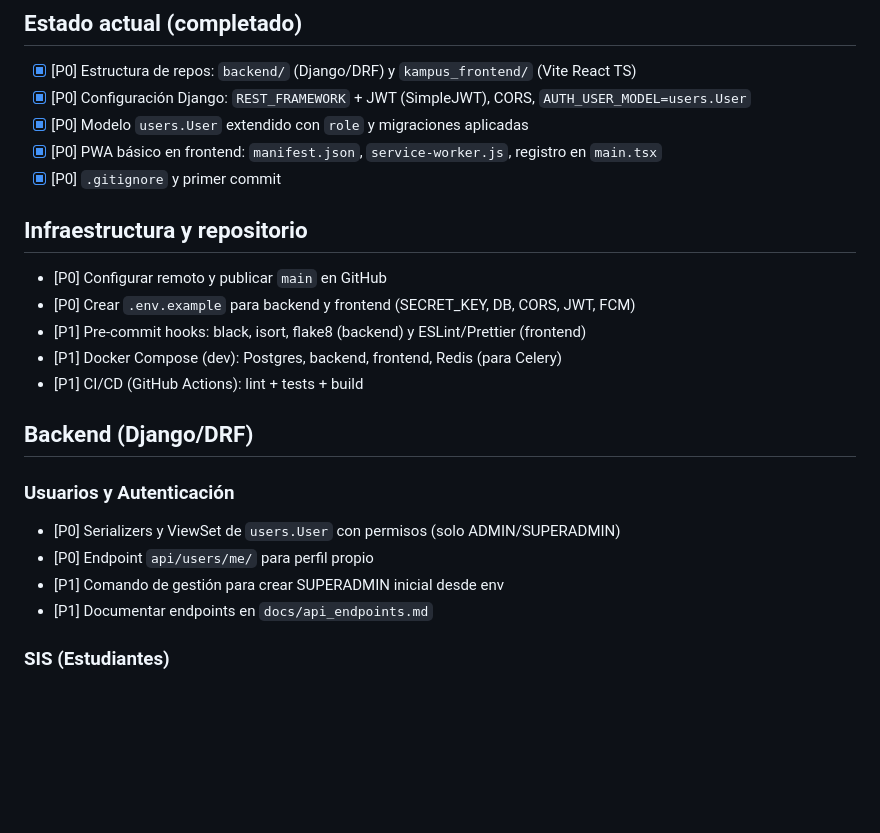
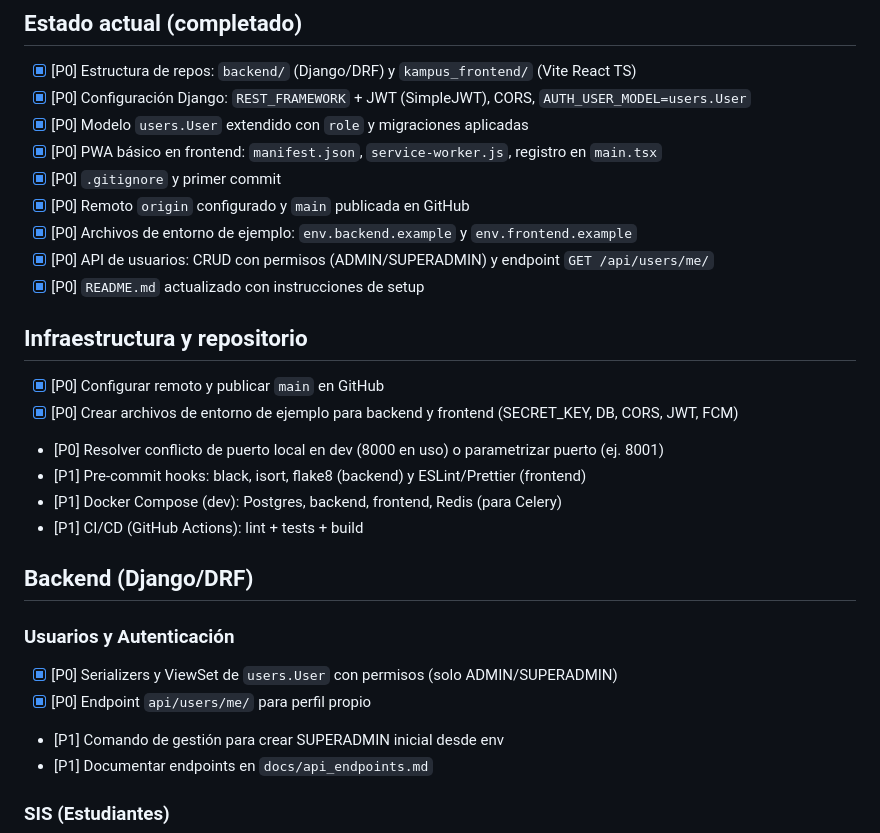
Before and after one commit to victorpuello/kampus, a Markdown page: TODO.md, the part around the change printed below. GitHub-like rendering; blank space fills up the shorter version.

Commit message:
docs(todo): marca tareas P0 completadas (remoto, envs, API usuarios) y agrega nota sobre puerto

```diff
--- a/TODO.md
+++ b/TODO.md
@@ -8,18 +8,23 @@ Prioridades: [P0] crítico/MVP, [P1] importante, [P2] siguiente iteración, [P3]
 - [x] [P0] Modelo `users.User` extendido con `role` y migraciones aplicadas
 - [x] [P0] PWA básico en frontend: `manifest.json`, `service-worker.js`, registro en `main.tsx`
 - [x] [P0] `.gitignore` y primer commit
+- [x] [P0] Remoto `origin` configurado y `main` publicada en GitHub
+- [x] [P0] Archivos de entorno de ejemplo: `env.backend.example` y `env.frontend.example`
+- [x] [P0] API de usuarios: CRUD con permisos (ADMIN/SUPERADMIN) y endpoint `GET /api/users/me/`
+- [x] [P0] `README.md` actualizado con instrucciones de setup
 
 ## Infraestructura y repositorio
-- [P0] Configurar remoto y publicar `main` en GitHub
-- [P0] Crear `.env.example` para backend y frontend (SECRET_KEY, DB, CORS, JWT, FCM)
+- [x] [P0] Configurar remoto y publicar `main` en GitHub
+- [x] [P0] Crear archivos de entorno de ejemplo para backend y frontend (SECRET_KEY, DB, CORS, JWT, FCM)
+- [P0] Resolver conflicto de puerto local en dev (8000 en uso) o parametrizar puerto (ej. 8001)
 - [P1] Pre-commit hooks: black, isort, flake8 (backend) y ESLint/Prettier (frontend)
 - [P1] Docker Compose (dev): Postgres, backend, frontend, Redis (para Celery)
 - [P1] CI/CD (GitHub Actions): lint + tests + build
 
 ## Backend (Django/DRF)
 ### Usuarios y Autenticación
-- [P0] Serializers y ViewSet de `users.User` con permisos (solo ADMIN/SUPERADMIN)
-- [P0] Endpoint `api/users/me/` para perfil propio
+- [x] [P0] Serializers y ViewSet de `users.User` con permisos (solo ADMIN/SUPERADMIN)
+- [x] [P0] Endpoint `api/users/me/` para perfil propio
 - [P1] Comando de gestión para crear SUPERADMIN inicial desde env
 - [P1] Documentar endpoints en `docs/api_endpoints.md`
 
```
Also changed, not shown: other parts of TODO.md (+1 -1 lines).
